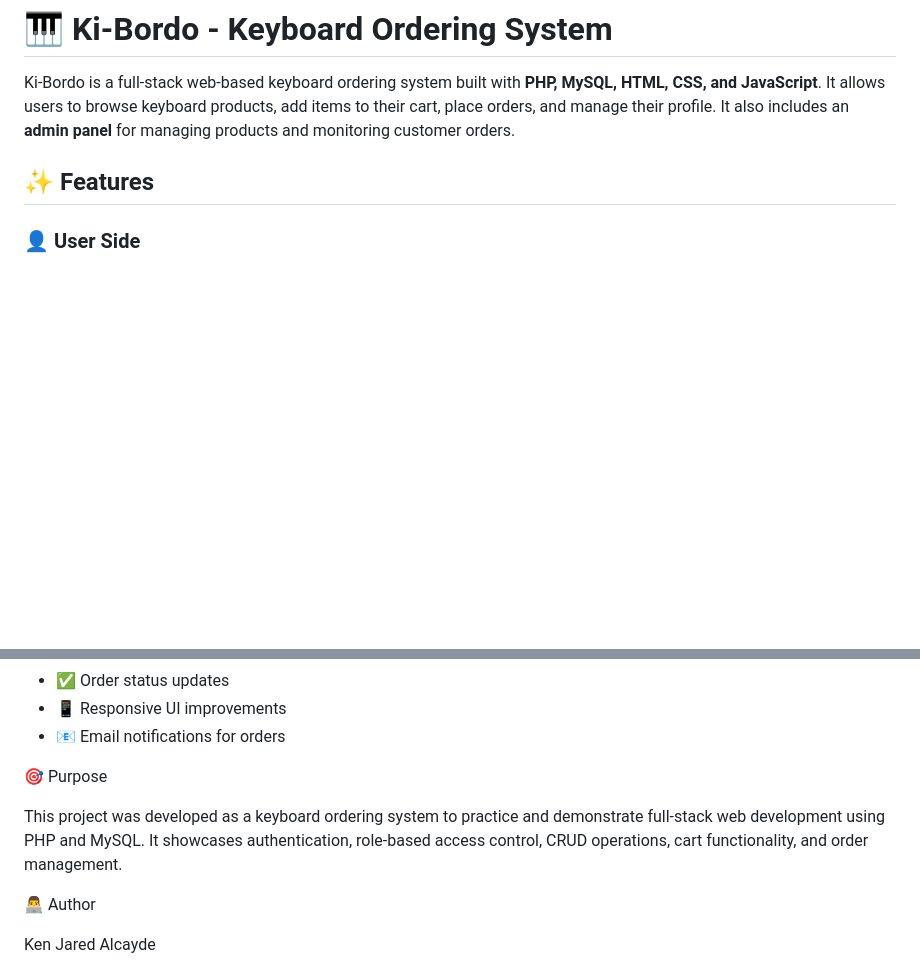
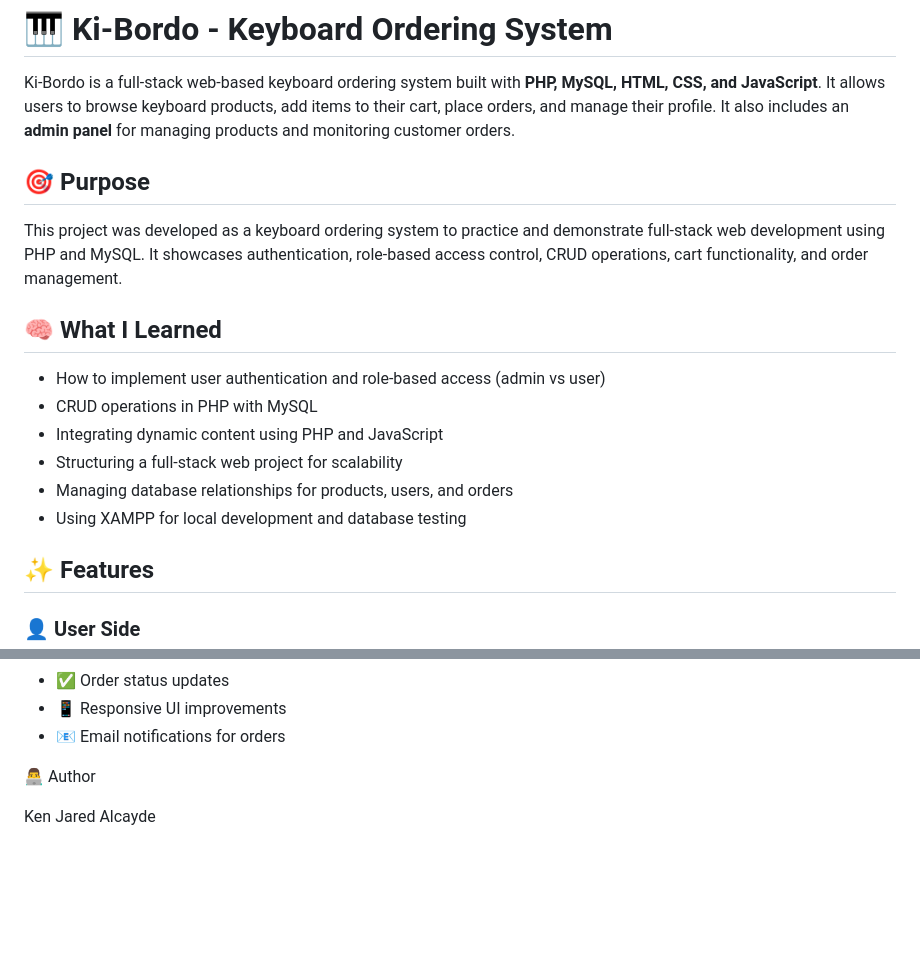
Before and after one commit to AlcaydeKen/ki-bordo, a Markdown page: README.md, 2 parts joined by grey strips. GitHub-like rendering; blank space fills up the shorter version.

```diff
--- a/README.md
+++ b/README.md
@@ -1,6 +1,18 @@
 # 🎹 Ki-Bordo - Keyboard Ordering System
 
 Ki-Bordo is a full-stack web-based keyboard ordering system built with **PHP, MySQL, HTML, CSS, and JavaScript**. It allows users to browse keyboard products, add items to their cart, place orders, and manage their profile. It also includes an **admin panel** for managing products and monitoring customer orders.
+
+## 🎯 Purpose
+
+This project was developed as a keyboard ordering system to practice and demonstrate full-stack web development using PHP and MySQL. It showcases authentication, role-based access control, CRUD operations, cart functionality, and order management.
+
+## 🧠 What I Learned
+- How to implement user authentication and role-based access (admin vs user)
+- CRUD operations in PHP with MySQL
+- Integrating dynamic content using PHP and JavaScript
+- Structuring a full-stack web project for scalability
+- Managing database relationships for products, users, and orders
+- Using XAMPP for local development and database testing
 
 ## ✨ Features
 
@@ -127,9 +139,6 @@ Import this file into MySQL using phpMyAdmin before running the project.
 - 📱 Responsive UI improvements
 - 📧 Email notifications for orders
 
-🎯 Purpose
-
-This project was developed as a keyboard ordering system to practice and demonstrate full-stack web development using PHP and MySQL. It showcases authentication, role-based access control, CRUD operations, cart functionality, and order management.
 
 👨‍💻 Author
 
```
